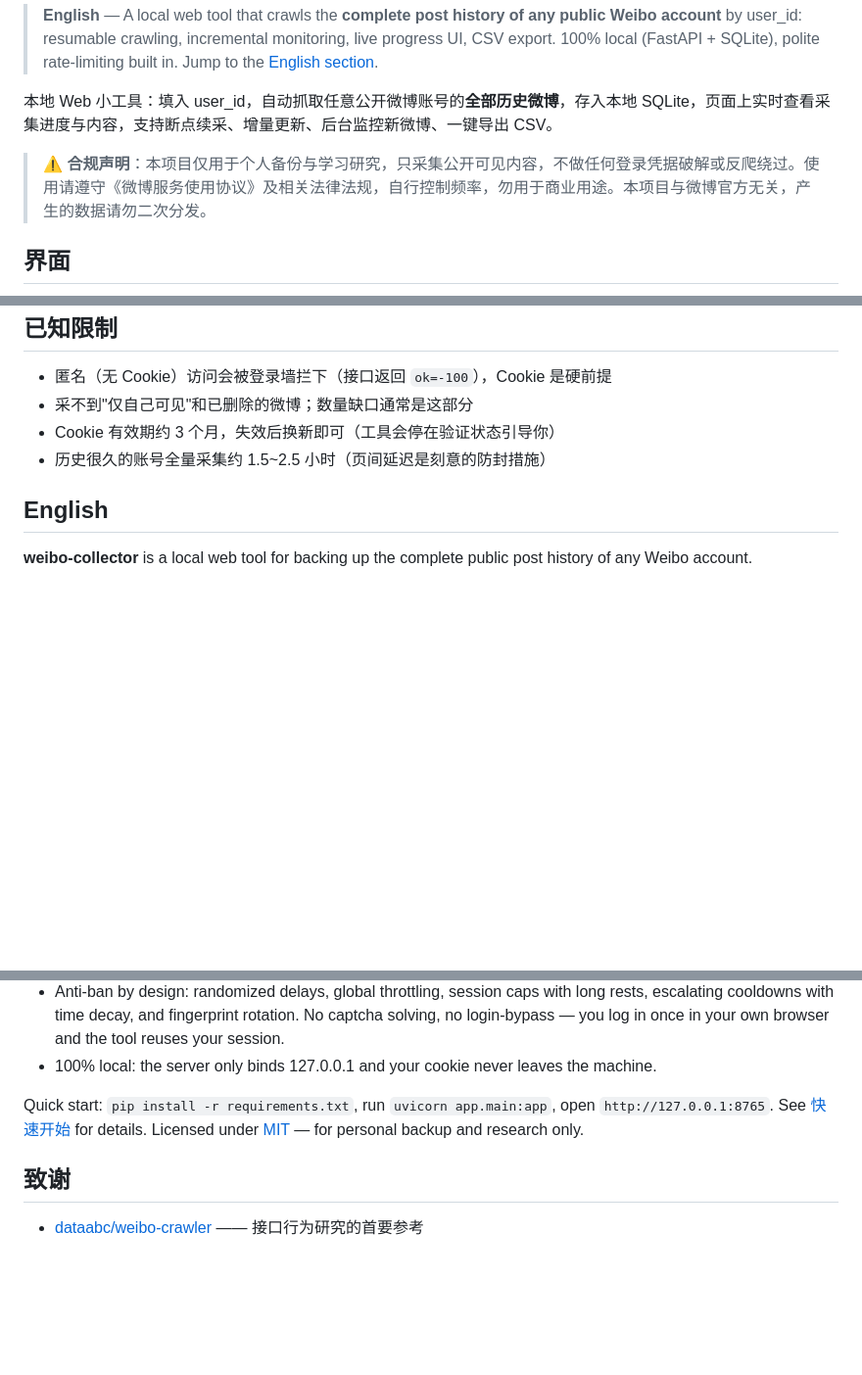
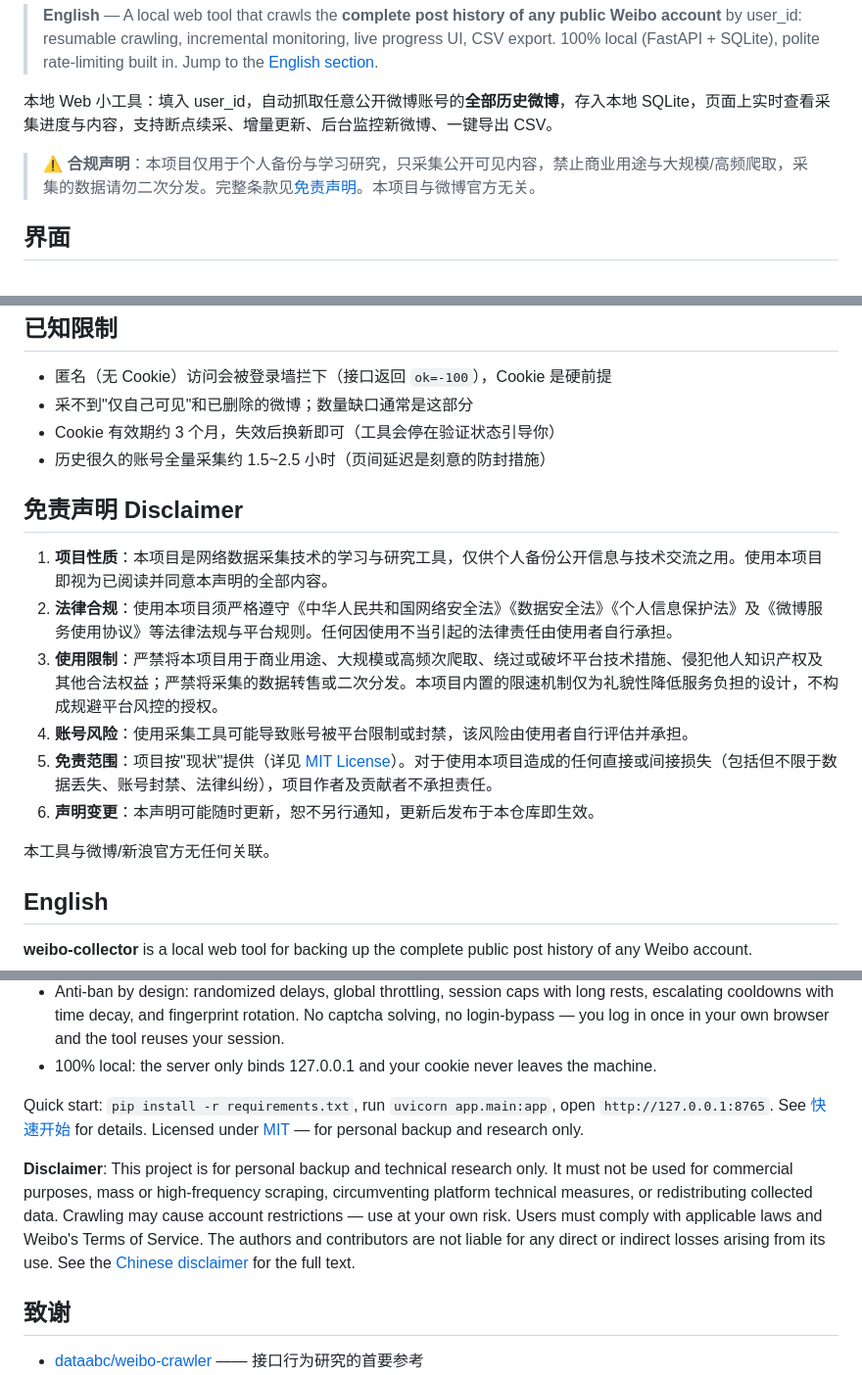
Before and after one commit to samxie2752/weibo-collector, a Markdown page: README.md, 3 parts joined by grey strips. Shown at 98% size. Rendered like a GitHub page; blank space fills up the shorter version.

Commit message:
docs: 强化免责声明（对齐行业实践：法律合规/使用限制/账号风险/免责范围）

```diff
--- a/README.md
+++ b/README.md
@@ -7,7 +7,7 @@
 
 本地 Web 小工具：填入 user_id，自动抓取任意公开微博账号的**全部历史微博**，存入本地 SQLite，页面上实时查看采集进度与内容，支持断点续采、增量更新、后台监控新微博、一键导出 CSV。
 
-> ⚠️ **合规声明**：本项目仅用于个人备份与学习研究，只采集公开可见内容，不做任何登录凭据破解或反爬绕过。使用请遵守《微博服务使用协议》及相关法律法规，自行控制频率，勿用于商业用途。本项目与微博官方无关，产生的数据请勿二次分发。
+> ⚠️ **合规声明**：本项目仅用于个人备份与学习研究，只采集公开可见内容，禁止商业用途与大规模/高频爬取，采集的数据请勿二次分发。完整条款见[免责声明](#免责声明-disclaimer)。本项目与微博官方无关。
 
 ## 界面
 
@@ -121,6 +121,17 @@ scripts/selftest.py 离线自测（mock HTTP，50 项断言，CI 跑的就是它
 - Cookie 有效期约 3 个月，失效后换新即可（工具会停在验证状态引导你）
 - 历史很久的账号全量采集约 1.5~2.5 小时（页间延迟是刻意的防封措施）
 
+## 免责声明 Disclaimer
+
+1. **项目性质**：本项目是网络数据采集技术的学习与研究工具，仅供个人备份公开信息与技术交流之用。使用本项目即视为已阅读并同意本声明的全部内容。
+2. **法律合规**：使用本项目须严格遵守《中华人民共和国网络安全法》《数据安全法》《个人信息保护法》及《微博服务使用协议》等法律法规与平台规则。任何因使用不当引起的法律责任由使用者自行承担。
+3. **使用限制**：严禁将本项目用于商业用途、大规模或高频次爬取、绕过或破坏平台技术措施、侵犯他人知识产权及其他合法权益；严禁将采集的数据转售或二次分发。本项目内置的限速机制仅为礼貌性降低服务负担的设计，不构成规避平台风控的授权。
+4. **账号风险**：使用采集工具可能导致账号被平台限制或封禁，该风险由使用者自行评估并承担。
+5. **免责范围**：项目按"现状"提供（详见 [MIT License](LICENSE)）。对于使用本项目造成的任何直接或间接损失（包括但不限于数据丢失、账号封禁、法律纠纷），项目作者及贡献者不承担责任。
+6. **声明变更**：本声明可能随时更新，恕不另行通知，更新后发布于本仓库即生效。
+
+本工具与微博/新浪官方无任何关联。
+
 ## English
 
 **weibo-collector** is a local web tool for backing up the complete public post history of any Weibo account.
@@ -132,6 +143,8 @@ scripts/selftest.py 离线自测（mock HTTP，50 项断言，CI 跑的就是它
 
 Quick start: `pip install -r requirements.txt`, run `uvicorn app.main:app`, open `http://127.0.0.1:8765`. See [快速开始](#快速开始) for details. Licensed under [MIT](LICENSE) — for personal backup and research only.
 
+**Disclaimer**: This project is for personal backup and technical research only. It must not be used for commercial purposes, mass or high-frequency scraping, circumventing platform technical measures, or redistributing collected data. Crawling may cause account restrictions — use at your own risk. Users must comply with applicable laws and Weibo's Terms of Service. The authors and contributors are not liable for any direct or indirect losses arising from its use. See the [Chinese disclaimer](#免责声明-disclaimer) for the full text.
+
 ## 致谢
 
 - [dataabc/weibo-crawler](https://github.com/dataabc/weibo-crawler) —— 接口行为研究的首要参考
```
